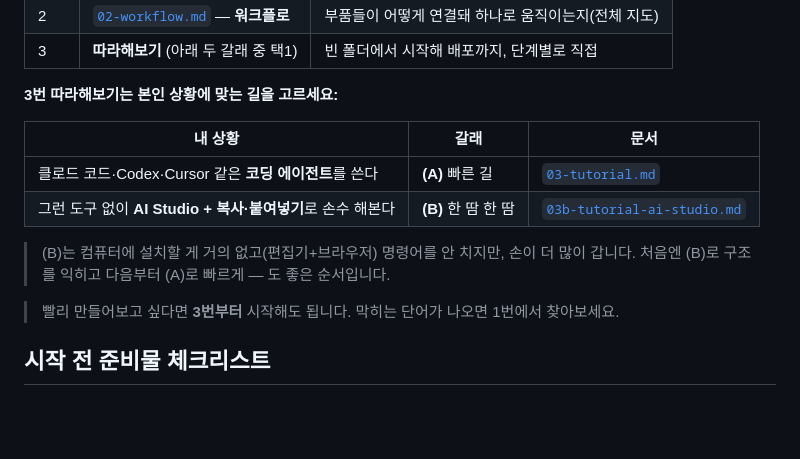
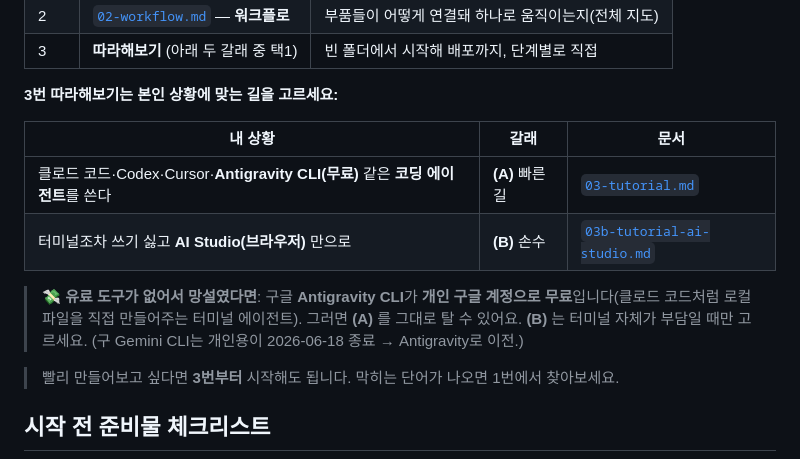
Before and after one commit to 1000ssam/notiontalk-running-challenge-demo, a Markdown page: guide/README.md, the part around the change. GitHub-like rendering; blank space fills up the shorter version.

```diff
--- a/guide/README.md
+++ b/guide/README.md
@@ -42,11 +42,10 @@
 
 | 내 상황 | 갈래 | 문서 |
 |---------|------|------|
-| 클로드 코드·Codex·Cursor 같은 **코딩 에이전트**를 쓴다 | **(A)** 빠른 길 | [`03-tutorial.md`](./03-tutorial.md) |
-| 그런 도구 없이 **AI Studio + 복사·붙여넣기**로 손수 해본다 | **(B)** 한 땀 한 땀 | [`03b-tutorial-ai-studio.md`](./03b-tutorial-ai-studio.md) |
+| 클로드 코드·Codex·Cursor·**Antigravity CLI(무료)** 같은 **코딩 에이전트**를 쓴다 | **(A)** 빠른 길 | [`03-tutorial.md`](./03-tutorial.md) |
+| 터미널조차 쓰기 싫고 **AI Studio(브라우저)** 만으로 | **(B)** 손수 | [`03b-tutorial-ai-studio.md`](./03b-tutorial-ai-studio.md) |
 
-> (B)는 컴퓨터에 설치할 게 거의 없고(편집기+브라우저) 명령어를 안 치지만, 손이 더 많이 갑니다.
-> 처음엔 (B)로 구조를 익히고 다음부터 (A)로 빠르게 — 도 좋은 순서입니다.
+> 💸 **유료 도구가 없어서 망설였다면**: 구글 **Antigravity CLI**가 **개인 구글 계정으로 무료**입니다(클로드 코드처럼 로컬 파일을 직접 만들어주는 터미널 에이전트). 그러면 **(A)** 를 그대로 탈 수 있어요. **(B)** 는 터미널 자체가 부담일 때만 고르세요. (구 Gemini CLI는 개인용이 2026-06-18 종료 → Antigravity로 이전.)
 
 > 빨리 만들어보고 싶다면 **3번부터** 시작해도 됩니다. 막히는 단어가 나오면 1번에서 찾아보세요.
 
```
Also changed, not shown: guide/03-tutorial.md (+9 -2 lines), guide/03b-tutorial-ai-studio.md (+5 -2 lines).
